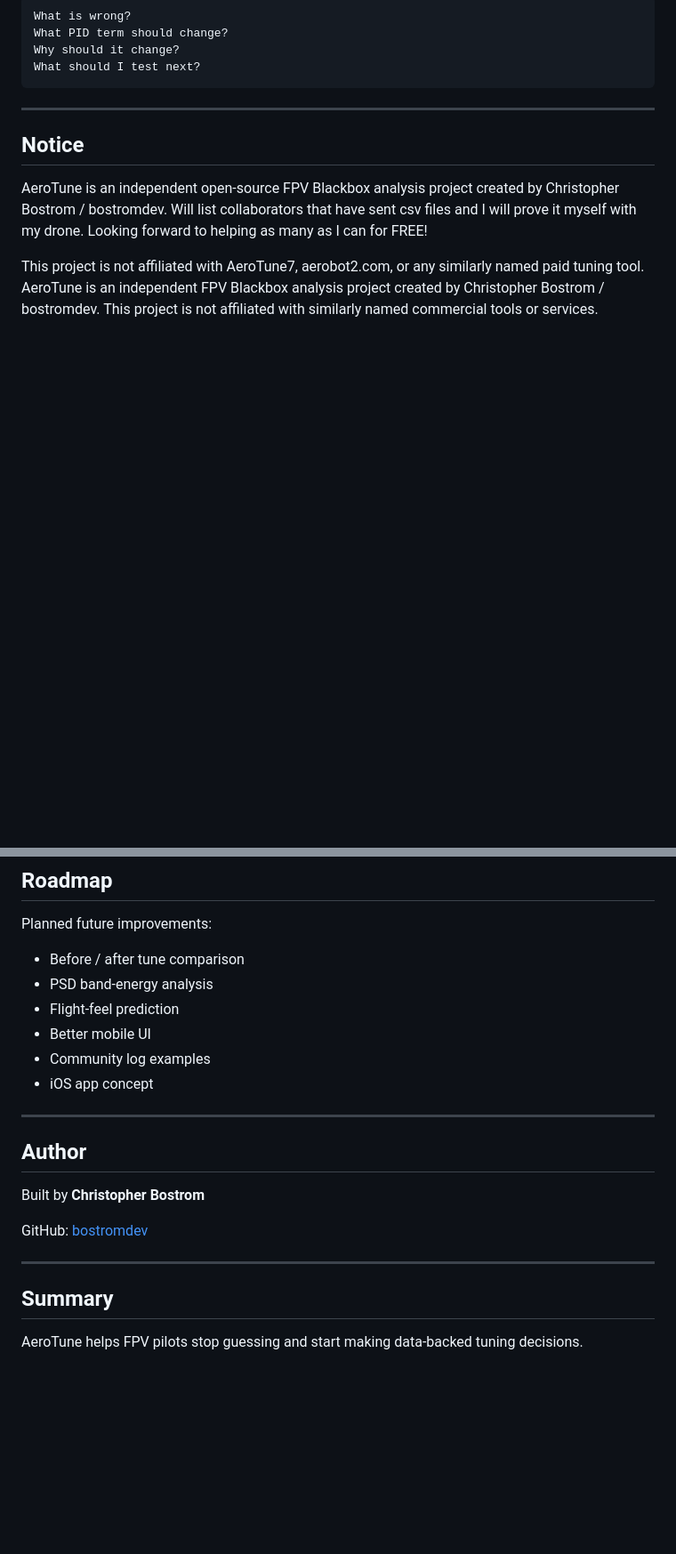
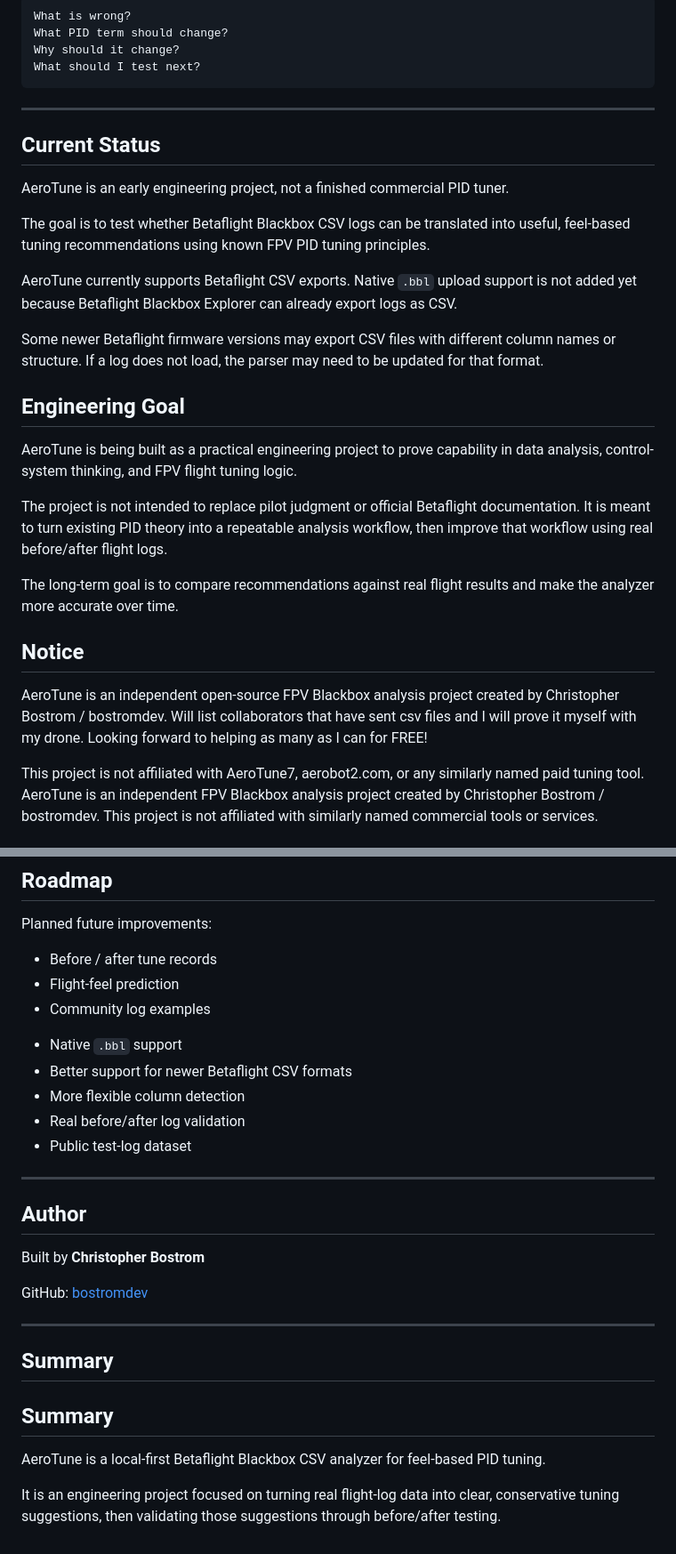
Before and after one commit to bostromdev/AeroTune, a Markdown page: README.md, 2 parts joined by grey strips. Shown at 89% size. Drawn GitHub-style; blank space fills up the shorter version.

Commit message:
Update README.md to explain
AeroTune is a local-first Betaflight Blackbox CSV analyzer that turns flight log data into feel-based PID tuning suggestions.  This is an engineering project focused on translating real flight behavior into actionable tuning changes using established Betaflight PID theory, then validating those changes through before/after logs.  It is not a paid product or “AI tuner” — just a practical system built to test how accurately flight data can be converted into useful tuning feedback.

````diff
--- a/README.md
+++ b/README.md
@@ -12,6 +12,26 @@ What should I test next?
 ```
 
 ---
+
+## Current Status
+
+AeroTune is an early engineering project, not a finished commercial PID tuner.
+
+The goal is to test whether Betaflight Blackbox CSV logs can be translated into useful, feel-based tuning recommendations using known FPV PID tuning principles.
+
+AeroTune currently supports Betaflight CSV exports. Native `.bbl` upload support is not added yet because Betaflight Blackbox Explorer can already export logs as CSV.
+
+Some newer Betaflight firmware versions may export CSV files with different column names or structure. If a log does not load, the parser may need to be updated for that format.
+
+## Engineering Goal
+
+AeroTune is being built as a practical engineering project to prove capability in data analysis, control-system thinking, and FPV flight tuning logic.
+
+The project is not intended to replace pilot judgment or official Betaflight documentation. It is meant to turn existing PID theory into a repeatable analysis workflow, then improve that workflow using real before/after flight logs.
+
+The long-term goal is to compare recommendations against real flight results and make the analyzer more accurate over time.
+
+
 ## Notice
 
 AeroTune is an independent open-source FPV Blackbox analysis project created by Christopher Bostrom / bostromdev. Will list collaborators that have sent csv files and I will prove it myself with my drone. Looking forward to helping as many as I can for FREE!
@@ -326,13 +348,14 @@ Always:
 
 Planned future improvements:
 
-- Before / after tune comparison
-- PSD band-energy analysis
+- Before / after tune records
 - Flight-feel prediction
-- Better mobile UI
 - Community log examples
-- iOS app concept
-
+* Native `.bbl` support
+* Better support for newer Betaflight CSV formats
+* More flexible column detection
+* Real before/after log validation
+* Public test-log dataset
 ---
 
 ## Author
@@ -345,4 +368,8 @@ GitHub: [bostromdev](https://github.com/bostromdev)
 
 ## Summary
 
-AeroTune helps FPV pilots stop guessing and start making data-backed tuning decisions.
+## Summary
+
+AeroTune is a local-first Betaflight Blackbox CSV analyzer for feel-based PID tuning.
+
+It is an engineering project focused on turning real flight-log data into clear, conservative tuning suggestions, then validating those suggestions through before/after testing.
````
Also changed, not shown: other parts of README.md (+4 -2 lines).
